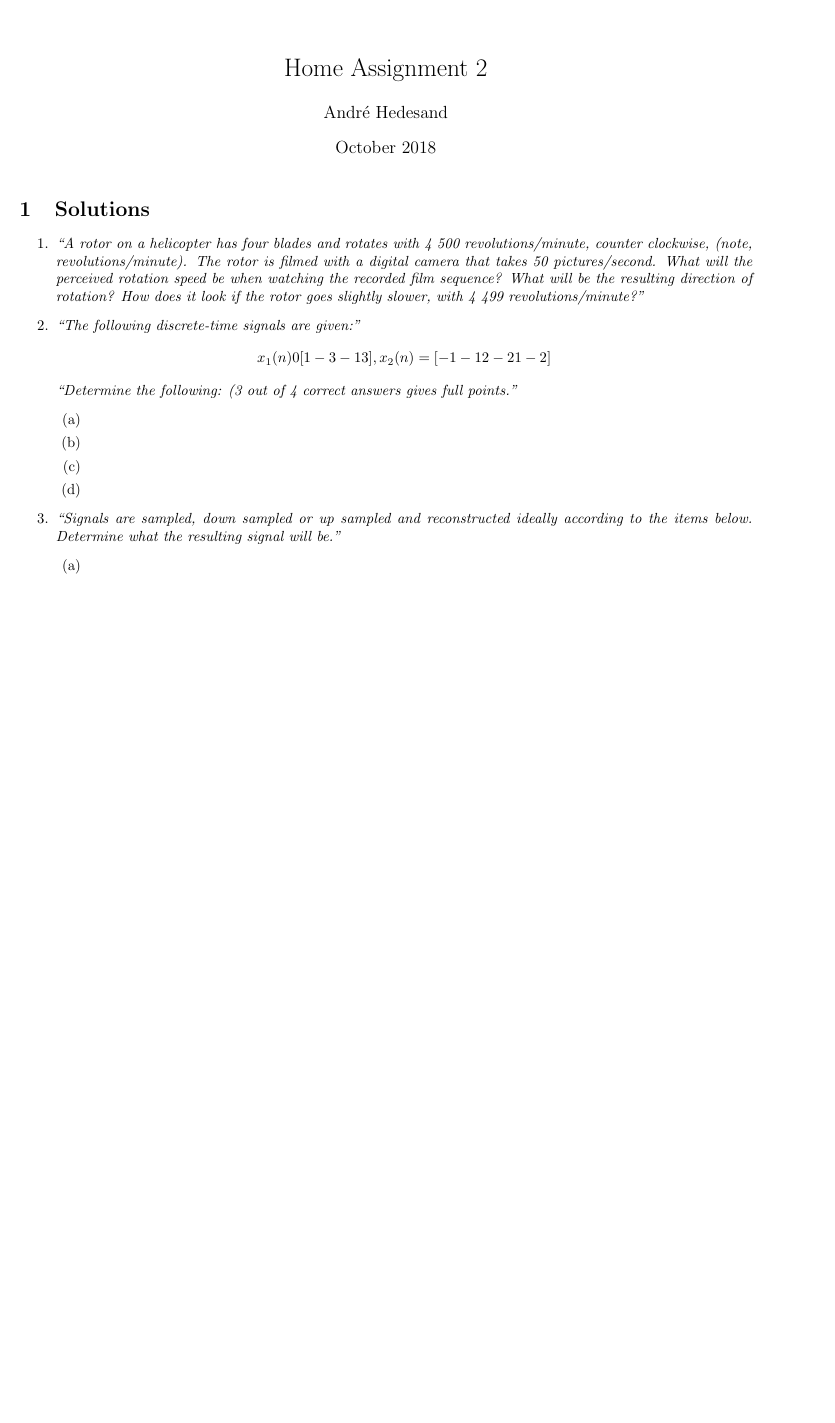
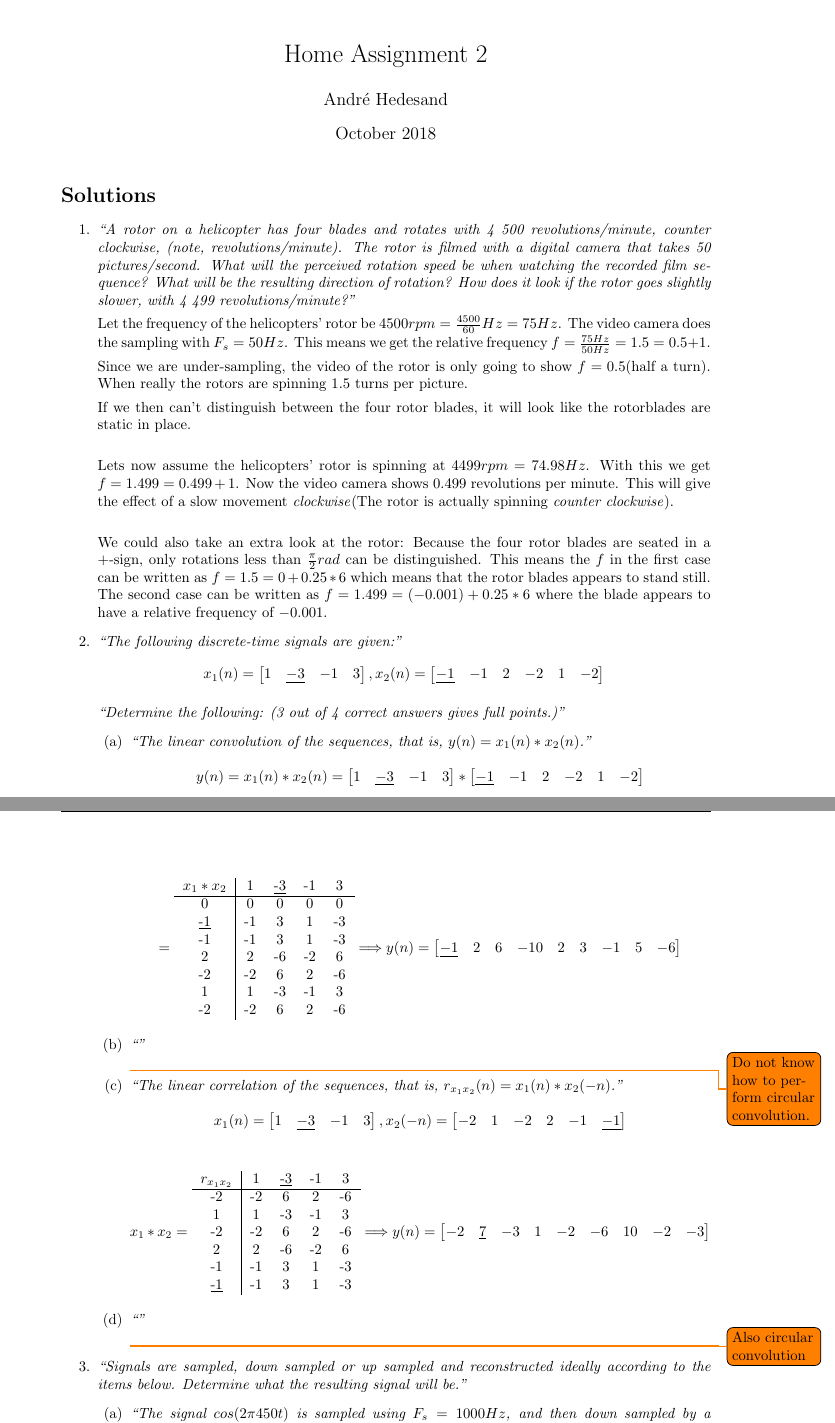
Before and after one commit to hedesandxlii/EITA50-Home-Assignment-1, a LaTeX document (ha2.tex): part of the page before the commit and two parts of pages 1 and 2 of 2 after it, the two joined at a grey line, cut so that both start at the same text, the shorter picture padded with empty space. Compiled offline with pdfLaTeX.

Commit message:
Add solutions for 2ac and some text in 3

```diff
--- a/ha2.tex
+++ b/ha2.tex
@@ -1,13 +1,16 @@
-%        File: main.tex
+%       File: main.tex
 %     Created: Tue Oct 16 06:00 PM 2018 CST
 % Last Change: Tue Oct 16 06:00 PM 2018 CST
 %
 \documentclass{article}
 
-\usepackage[left=2cm, right=2cm, top=2cm]{geometry}
+\usepackage[left=3cm, right=3cm]{geometry}
 \usepackage[utf8]{inputenc}
 \usepackage{amsmath}
+\usepackage{pgfplots}
+\pgfplotsset{width=15cm,compat=1.9}
 \usepackage{graphicx}
+\usepackage{todonotes}
 
 \usepackage{fancyhdr}
 \pagestyle{fancy}
@@ -21,30 +24,140 @@
 \begin{document}
 \maketitle
 \thispagestyle{fancy}
-\section{Solutions}
+\section*{Solutions}
 \begin{enumerate}
     \item % 1
-        \emph{``A rotor on a helicopter has four blades and rotates with 4 500 revolutions/minute, counter clockwise, (note, revolutions/minute). The rotor is filmed with a digital camera that takes 50 pictures/second. What will the perceived rotation speed be when watching the recorded film sequence? What will be the resulting direction of rotation? How does it look if the
-rotor goes slightly slower, with 4 499 revolutions/minute?''}
+        \emph{``A rotor on a helicopter has four blades and rotates with 4 500 revolutions/minute, counter
+            clockwise, (note, revolutions/minute). The rotor is filmed with a digital camera that takes 50
+            pictures/second. What will the perceived rotation speed be when watching the recorded film sequence?
+            What will be the resulting direction of rotation? How does it look if the rotor goes slightly
+            slower, with 4 499 revolutions/minute?''}
+
+        Let the frequency of the helicopters' rotor be $4500rpm = \frac{4500}{60}Hz = 75Hz$.
+        The video camera does the sampling with $F_s=50Hz$. This means we get the relative
+        frequency $f=\frac{75Hz}{50Hz}=1.5=0.5+1$.
+
+        Since we are under-sampling, the video of the rotor is only going to show $f=0.5$(half
+        a turn). When really the rotors are spinning 1.5 turns per picture.
+
+        If we then can't distinguish between the four rotor blades, it will look like the
+        rotorblades are static in place.
+        \\
+
+        Lets now assume the helicopters' rotor is spinning at $4499rpm=74.98Hz$. With
+        this we get $f=1.499=0.499+1$. Now the video camera shows $0.499$ revolutions per
+        minute. This will give the effect of a slow movement \emph{clockwise}(The rotor is
+        actually spinning \emph{counter clockwise}).
+        \\
+
+        We could also take an extra look at the rotor: Because the four rotor blades are seated in a $+$-sign,
+        only rotations less than $\frac{\pi}{2}rad$ can be distinguished. This means the $f$ in the first case
+        can be written as $f = 1.5 = 0 + 0.25 * 6$ which means that the rotor blades appears to stand still. The
+        second case can be written as $f = 1.499 = (-0.001) + 0.25 * 6$ where the blade appears to have a
+        relative frequency of $-0.001$.
 
 
     \item % 2
         \emph{``The following discrete-time signals are given:''}
         \begin{displaymath}
-            x_1(n) 0 [1 -3 -1 3], x_2(n) = [-1 -1 2 -2 1 -2]
+            x_1(n) =
+            \begin{bmatrix}
+                1 & \underline{-3} & -1 & 3
+            \end{bmatrix}
+            ,
+            x_2(n) =
+            \begin{bmatrix}
+                \underline{-1} & -1 & 2 & -2 & 1 & -2
+            \end{bmatrix}
         \end{displaymath}
-        \emph{``Determine the following: (3 out of 4 correct answers gives full points.''}
+
+        \emph{``Determine the following: (3 out of 4 correct answers gives full points.)''}
         \begin{enumerate}
             \item % 2a
+                \emph{``The linear convolution of the sequences, that is, $y(n) = x_1(n) * x_2(n)$.''}
+                \\
+                \begin{displaymath}
+                    y(n)=x_1(n)*x_2(n)=
+                    \begin{bmatrix}
+                        1 & \underline{-3} & -1 & 3
+                    \end{bmatrix}
+                    *
+                    \begin{bmatrix}
+                        \underline{-1} & -1 & 2 & -2 & 1 & -2
+                    \end{bmatrix}
+                \end{displaymath}
+
+                \begin{displaymath}
+                    =
+                    \begin{tabular}{c | c c c c}
+                        $x_1 * x_2  $ &  1   &  \underline{-3}  &  -1  &  3   \\
+                         \hline
+                         0  &   0  &  0   &  0   &   0  \\
+                         \underline{-1}& -1   &  3   &  1   &  -3  \\
+                         -1 & -1   &  3   &  1   &  -3  \\
+                         2  &  2   & -6   &  -2  &  6   \\
+                         -2 &  -2  &  6   &  2   &  -6  \\
+                         1  &  1   &  -3  &  -1  &  3   \\
+                         -2 &  -2  &  6   &  2   &  -6
+                    \end{tabular}
+                    \Longrightarrow
+                    y(n)=
+                    \begin{bmatrix}
+                        \underline{-1} & 2 & 6 & -10 & 2 & 3 & -1 & 5 & -6
+                    \end{bmatrix}
+                \end{displaymath}
             \item % 2b
+                \emph{``''}
+                \\
+                \todo{Do not know how to perform circular convolution.}
             \item % 2c
+                \emph{``The linear correlation of the sequences, that is, $r_{x_1x_2}(n)=x_1(n)*x_2(-n)$.''}
+                \\
+                \begin{displaymath}
+                    x_1(n) =
+                    \begin{bmatrix}
+                        1 & \underline{-3} & -1 & 3
+                    \end{bmatrix}
+                    ,
+                    x_2(-n) =
+                    \begin{bmatrix}
+                       -2&1 & -2 & 2 & -1 & \underline{-1}
+                    \end{bmatrix}
+                \end{displaymath}
+
+                \begin{displaymath}
+                    x_1*x_2 =
+                    \begin{tabular}{c|cccc}
+                        $r_{x_1x_2}$    &   1   &   \underline{-3}  &   -1  &   3   \\
+                        \hline
+                        -2              &   -2  &   6               &   2   &   -6  \\
+                        1               &   1   &   -3              &   -1  &   3   \\
+                        -2              &   -2  &   6               &   2   &   -6  \\
+                        2               &   2   &   -6              &   -2  &   6   \\
+                        -1              &   -1  &   3               &   1   &   -3  \\
+                        \underline{-1}  &   -1  &   3               &   1   &   -3  \\
+                    \end{tabular}
+                    \Longrightarrow
+                    y(n)=
+                    \begin{bmatrix}
+                        -2 & \underline{7} & -3 & 1 & -2 & -6 & 10 & -2 & -3
+                    \end{bmatrix}
+                \end{displaymath}
+
             \item % 2d
+                \emph{``''}
+                \\
+                \todo{Also circular convolution}
         \end{enumerate}
 
     \item % 3
         \emph{``Signals are sampled, down sampled or up sampled and reconstructed ideally according to the items below. Determine what the resulting signal will be.''}
         \begin{enumerate}
             \item % 3a
+                \emph{``The signal $cos(2\pi450t)$ is sampled using $F_s = 1000Hz$, and then down sampled by a
+                        factor 3 (that is, only every third sample value is kept). The resulting signal is then
+                        ideally reconstructed (using $F_s = 1000 Hz$).''}
+
             \item % 3b
         \end{enumerate}
 \end{enumerate}
```
Also changed, not shown: ha2.pdf. Lines whose indentation alone changed are shown as unchanged.
